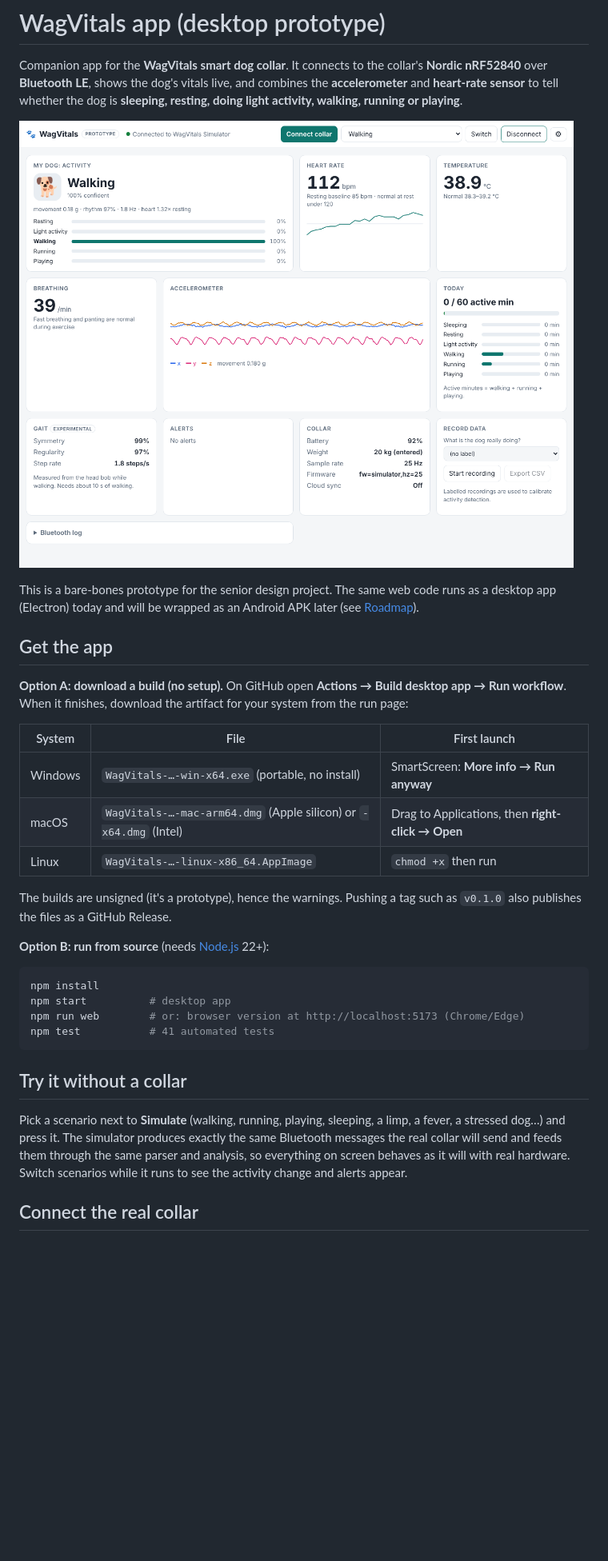
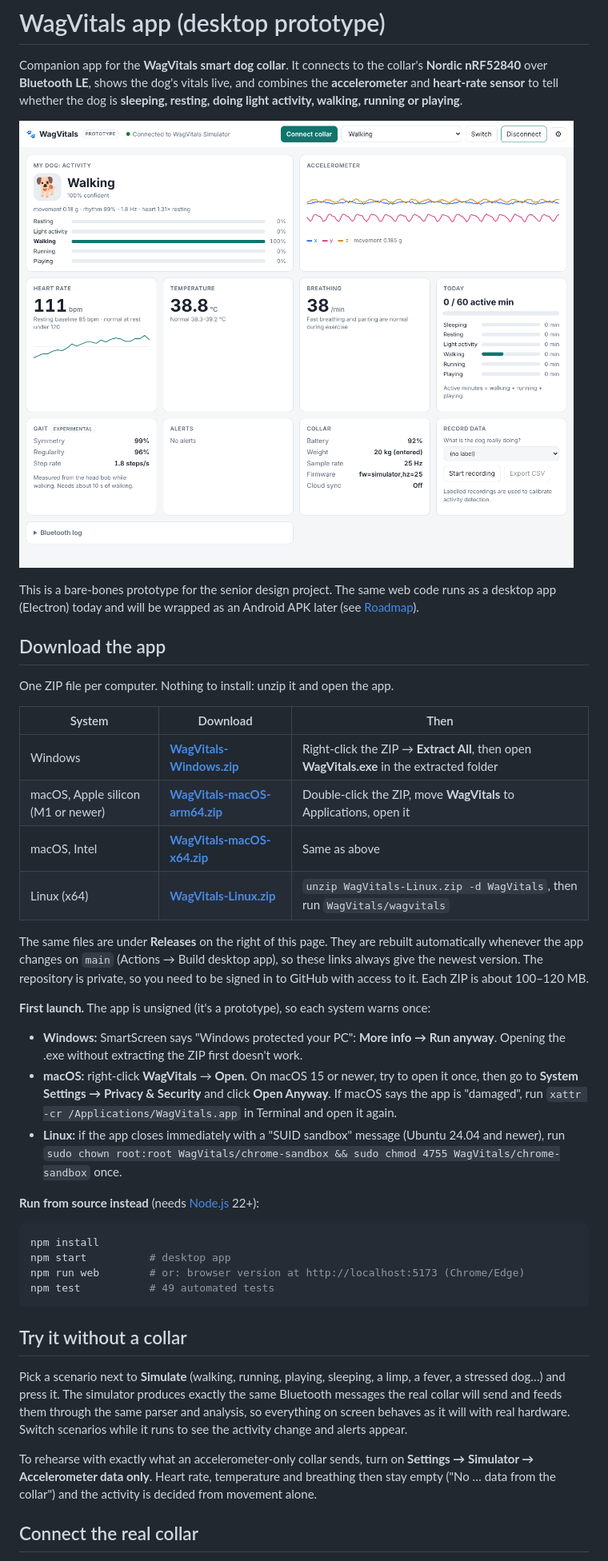
Before and after one commit to godo-v/WgVi, a Markdown page: README.md, the part around one of its changes. Shown at 80% size. Rendered like a GitHub page; pictures changed too: docs/screenshot.png; blank space fills up the shorter version.

````diff
--- a/README.md
+++ b/README.md
@@ -12,29 +12,44 @@ This is a bare-bones prototype for the senior design project. The same web code
 runs as a desktop app (Electron) today and will be wrapped as an Android APK
 later (see [Roadmap](#roadmap-android-apk)).
 
-## Get the app
+## Download the app
 
-**Option A: download a build (no setup).**
-On GitHub open **Actions → Build desktop app → Run workflow**. When it
-finishes, download the artifact for your system from the run
-page:
+One ZIP file per computer. Nothing to install: unzip it and open the app.
 
-| System | File | First launch |
+| System | Download | Then |
 | --- | --- | --- |
-| Windows | `WagVitals-…-win-x64.exe` (portable, no install) | SmartScreen: **More info → Run anyway** |
-| macOS | `WagVitals-…-mac-arm64.dmg` (Apple silicon) or `-x64.dmg` (Intel) | Drag to Applications, then **right-click → Open** |
-| Linux | `WagVitals-…-linux-x86_64.AppImage` | `chmod +x` then run |
+| Windows | **[WagVitals-Windows.zip](https://github.com/godo-v/WgVi/releases/latest/download/WagVitals-Windows.zip)** | Right-click the ZIP → **Extract All**, then open **WagVitals.exe** in the extracted folder |
+| macOS, Apple silicon (M1 or newer) | **[WagVitals-macOS-arm64.zip](https://github.com/godo-v/WgVi/releases/latest/download/WagVitals-macOS-arm64.zip)** | Double-click the ZIP, move **WagVitals** to Applications, open it |
+| macOS, Intel | **[WagVitals-macOS-x64.zip](https://github.com/godo-v/WgVi/releases/latest/download/WagVitals-macOS-x64.zip)** | Same as above |
+| Linux (x64) | **[WagVitals-Linux.zip](https://github.com/godo-v/WgVi/releases/latest/download/WagVitals-Linux.zip)** | `unzip WagVitals-Linux.zip -d WagVitals`, then run `WagVitals/wagvitals` |
 
-The builds are unsigned (it's a prototype), hence the warnings. Pushing a tag
-such as `v0.1.0` also publishes the files as a GitHub Release.
+The same files are under **Releases** on the right of this page. They are
+rebuilt automatically whenever the app changes on `main` (Actions → Build
+desktop app), so these links always give the newest version. The repository
+is private, so you need to be signed in to GitHub with access to it. Each ZIP
+is about 100–120 MB.
 
-**Option B: run from source** (needs [Node.js](https://nodejs.org) 22+):
+**First launch.** The app is unsigned (it's a prototype), so each system warns
+once:
+
+- **Windows:** SmartScreen says "Windows protected your PC": **More info → Run
+  anyway**. Opening the .exe without extracting the ZIP first doesn't work.
+- **macOS:** right-click **WagVitals** → **Open**. On macOS 15 or newer, try to
+  open it once, then go to **System Settings → Privacy & Security** and click
+  **Open Anyway**. If macOS says the app is "damaged", run
+  `xattr -cr /Applications/WagVitals.app` in Terminal and open it again.
+- **Linux:** if the app closes immediately with a "SUID sandbox" message
+  (Ubuntu 24.04 and newer), run
+  `sudo chown root:root WagVitals/chrome-sandbox && sudo chmod 4755 WagVitals/chrome-sandbox`
+  once.
+
+**Run from source instead** (needs [Node.js](https://nodejs.org) 22+):
 
 ```bash
 npm install
 npm start          # desktop app
 npm run web        # or: browser version at http://localhost:5173 (Chrome/Edge)
-npm test           # 41 automated tests
+npm test           # 49 automated tests
 ```
 
 ## Try it without a collar
@@ -46,6 +61,11 @@ the same parser and analysis, so everything on screen behaves as it will with
 real hardware. Switch scenarios while it runs to see the activity change and
 alerts appear.
 
+To rehearse with exactly what an accelerometer-only collar sends, turn on
+**Settings → Simulator → Accelerometer data only**. Heart rate, temperature and
+breathing then stay empty ("No … data from the collar") and the activity is
+decided from movement alone.
+
 ## Connect the real collar
 
 1. Flash firmware that follows **[docs/BLE_PROTOCOL.md](docs/BLE_PROTOCOL.md)**:
````
Also changed, not shown: other parts of README.md (+5 -2 lines), docs/ACTIVITY_DETECTION.md (+8 -0 lines), 8 other files.
